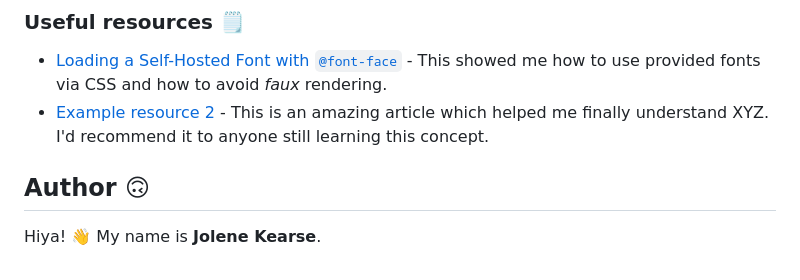
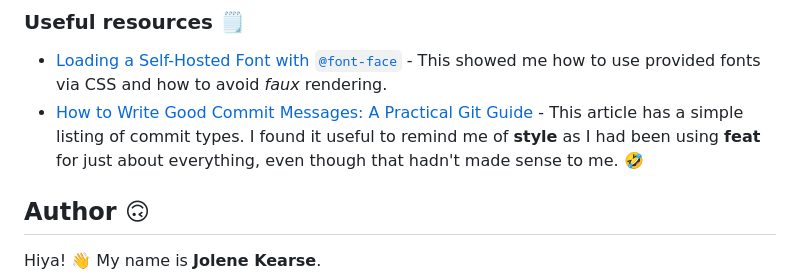
Before and after one commit to JoleneKearse/fem-age-calculator-app, a Markdown page: README.md, the part around the change. GitHub-like rendering.

Commit message:
docs: add link to article on commit types

```diff
--- a/README.md
+++ b/README.md
@@ -91,7 +91,7 @@ I found out you needed to declare the specifics to avoid the browsers' _faux ver
 ### Useful resources 🗒️
 
 - [Loading a Self-Hosted Font with `@font-face`](https://www.digitalocean.com/community/tutorials/how-to-load-and-use-custom-fonts-with-css#loading-a-self-hosted-font-with-font-face) - This showed me how to use provided fonts via CSS and how to avoid _faux_ rendering.
-- [Example resource 2](https://www.example.com) - This is an amazing article which helped me finally understand XYZ. I'd recommend it to anyone still learning this concept.
+- [How to Write Good Commit Messages: A Practical Git Guide](https://www.freecodecamp.org/news/writing-good-commit-messages-a-practical-guide/) - This article has a simple listing of commit types. I found it useful to remind me of **style** as I had been using **feat** for just about everything, even though that hadn't made sense to me. 🤣
 
 
 ## Author 🙃
```
